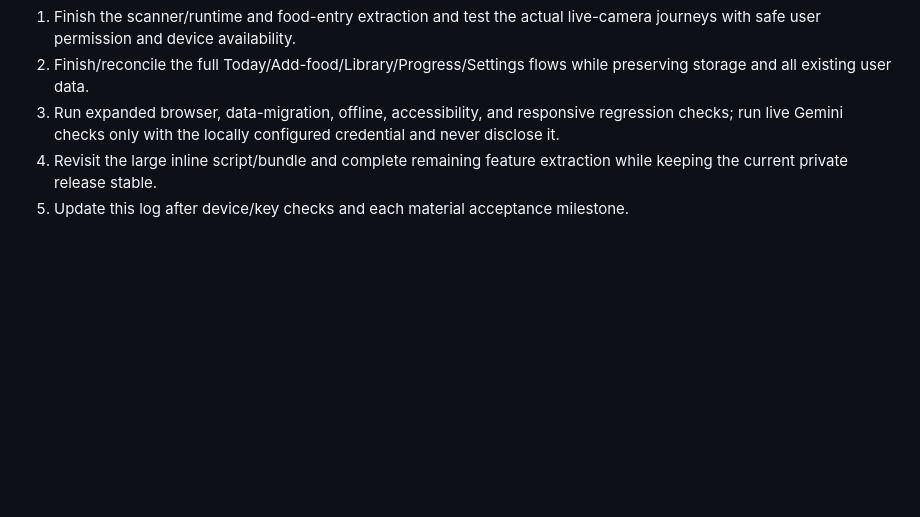
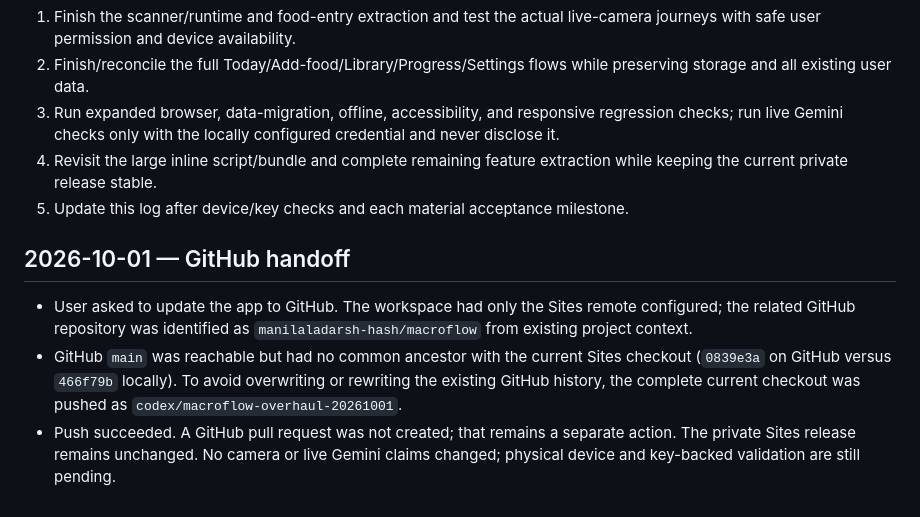
Before and after one commit to manilaladarsh-hash/macroflow, a Markdown page: SECOND_BRAIN_LOG.md, the part around the change. Rendered like a GitHub page; blank space fills up the shorter version.

Commit message:
docs: record GitHub handoff

```diff
--- a/SECOND_BRAIN_LOG.md
+++ b/SECOND_BRAIN_LOG.md
@@ -59,3 +59,9 @@ Status: partial implementation deployed privately; automated suite passes, but t
 3. Run expanded browser, data-migration, offline, accessibility, and responsive regression checks; run live Gemini checks only with the locally configured credential and never disclose it.
 4. Revisit the large inline script/bundle and complete remaining feature extraction while keeping the current private release stable.
 5. Update this log after device/key checks and each material acceptance milestone.
+
+## 2026-10-01 — GitHub handoff
+
+- User asked to update the app to GitHub. The workspace had only the Sites remote configured; the related GitHub repository was identified as `manilaladarsh-hash/macroflow` from existing project context.
+- GitHub `main` was reachable but had no common ancestor with the current Sites checkout (`0839e3a` on GitHub versus `466f79b` locally). To avoid overwriting or rewriting the existing GitHub history, the complete current checkout was pushed as `codex/macroflow-overhaul-20261001`.
+- Push succeeded. A GitHub pull request was not created; that remains a separate action. The private Sites release remains unchanged. No camera or live Gemini claims changed; physical device and key-backed validation are still pending.
```
